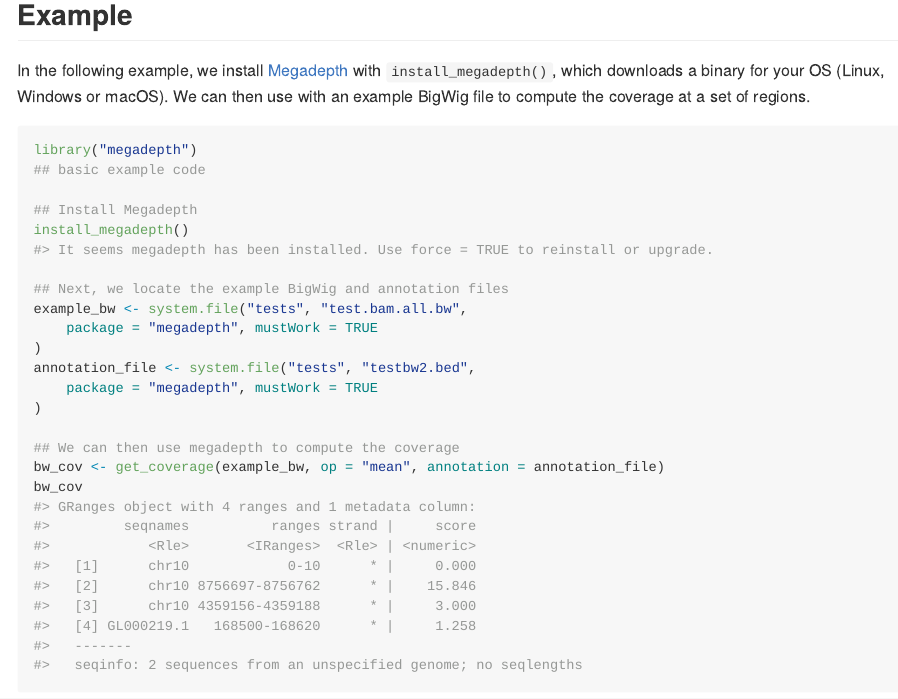
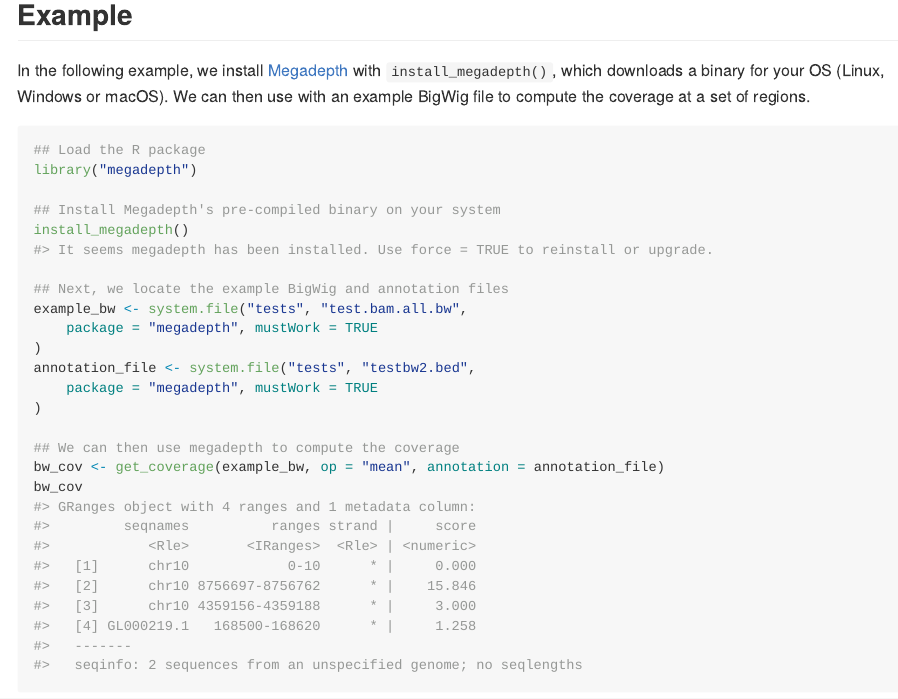
Before and after one commit to LieberInstitute/megadepth, an R Markdown document (README.Rmd): the page in a window 1100 px wide, from 810 px down. The pictures show the output file README.md that the author committed with the source, drawn offline in the style of GitHub; badge pictures from the web are left out.

Commit message:
Remove a template comment, add citation to the megadepth paper on the vignette

````diff
--- a/README.Rmd
+++ b/README.Rmd
@@ -53,10 +53,10 @@
 In the following example, we install [Megadepth](https://github.com/ChristopherWilks/megadepth) with `install_megadepth()`, which downloads a binary for your OS (Linux, Windows or macOS). We can then use with an example BigWig file to compute the coverage at a set of regions.
 
 ```{r example, eval = requireNamespace('megadepth')}
+## Load the R package
 library("megadepth")
-## basic example code
 
-## Install Megadepth
+## Install Megadepth's pre-compiled binary on your system
 install_megadepth()
 
 ## Next, we locate the example BigWig and annotation files
````
Also changed, not shown: vignettes/megadepth.Rmd (+2 -1 lines), README.md.
